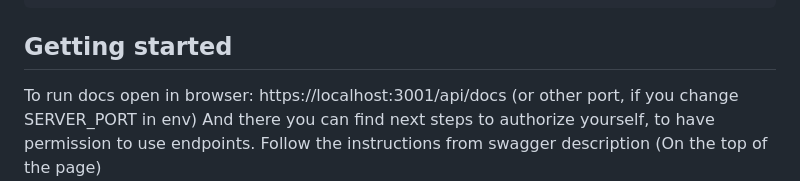
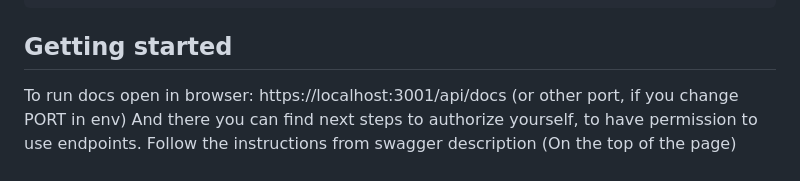
Before and after one commit to PatrykKuniczak/YT_Notifier, a Markdown page: CONTRIBUTION.md, the part around the change. GitHub-like rendering.

Commit message:
improvement: update CONTRIBUTION.md

```diff
--- a/CONTRIBUTION.md
+++ b/CONTRIBUTION.md
@@ -93,7 +93,7 @@ $ npm run start:prod
 
 ## Getting started
 
-To run docs open in browser: https://localhost:3001/api/docs (or other port, if you change SERVER_PORT in env)
+To run docs open in browser: https://localhost:3001/api/docs (or other port, if you change PORT in env)
 And there you can find next steps to authorize yourself, to have permission to use endpoints.
 Follow the instructions from swagger description (On the top of the page)
 
```
